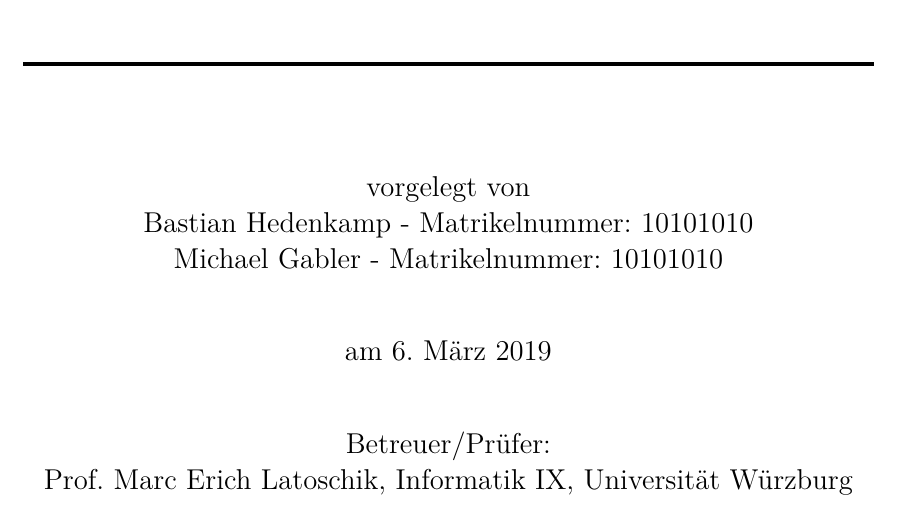
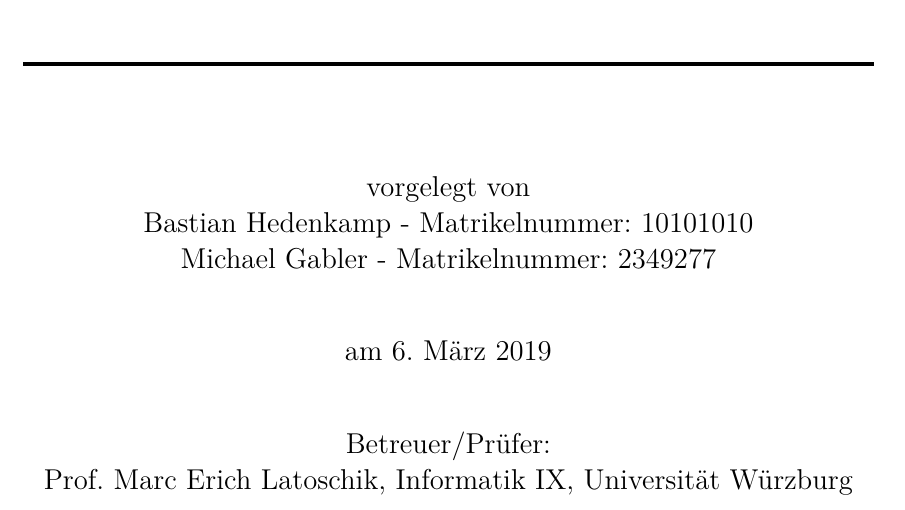
Before and after one commit to festplatte/jmu-grundlagen-mcs, a LaTeX thesis (report/thesis-main-document.tex): part of page 1 of 23, cut so that both start at the same text. Compiled offline with pdfLaTeX.

Commit message:
Add matrikelnummer to report

```diff
--- a/report/thesis-main-document.tex
+++ b/report/thesis-main-document.tex
@@ -233,7 +233,7 @@
 %\renewcommand{\thesubtitle}{ Untertitel}
 
 %Autor(en)
-\renewcommand{\theauthor}{vorgelegt von\\ Bastian Hedenkamp - Matrikelnummer: 10101010\\ Michael Gabler - Matrikelnummer: 10101010}
+\renewcommand{\theauthor}{vorgelegt von\\ Bastian Hedenkamp - Matrikelnummer: 10101010\\ Michael Gabler - Matrikelnummer: 2349277}
 
 %Datum (Bei Thesis Abgabedatum)
 \renewcommand{\thedate}{am \today}
```
